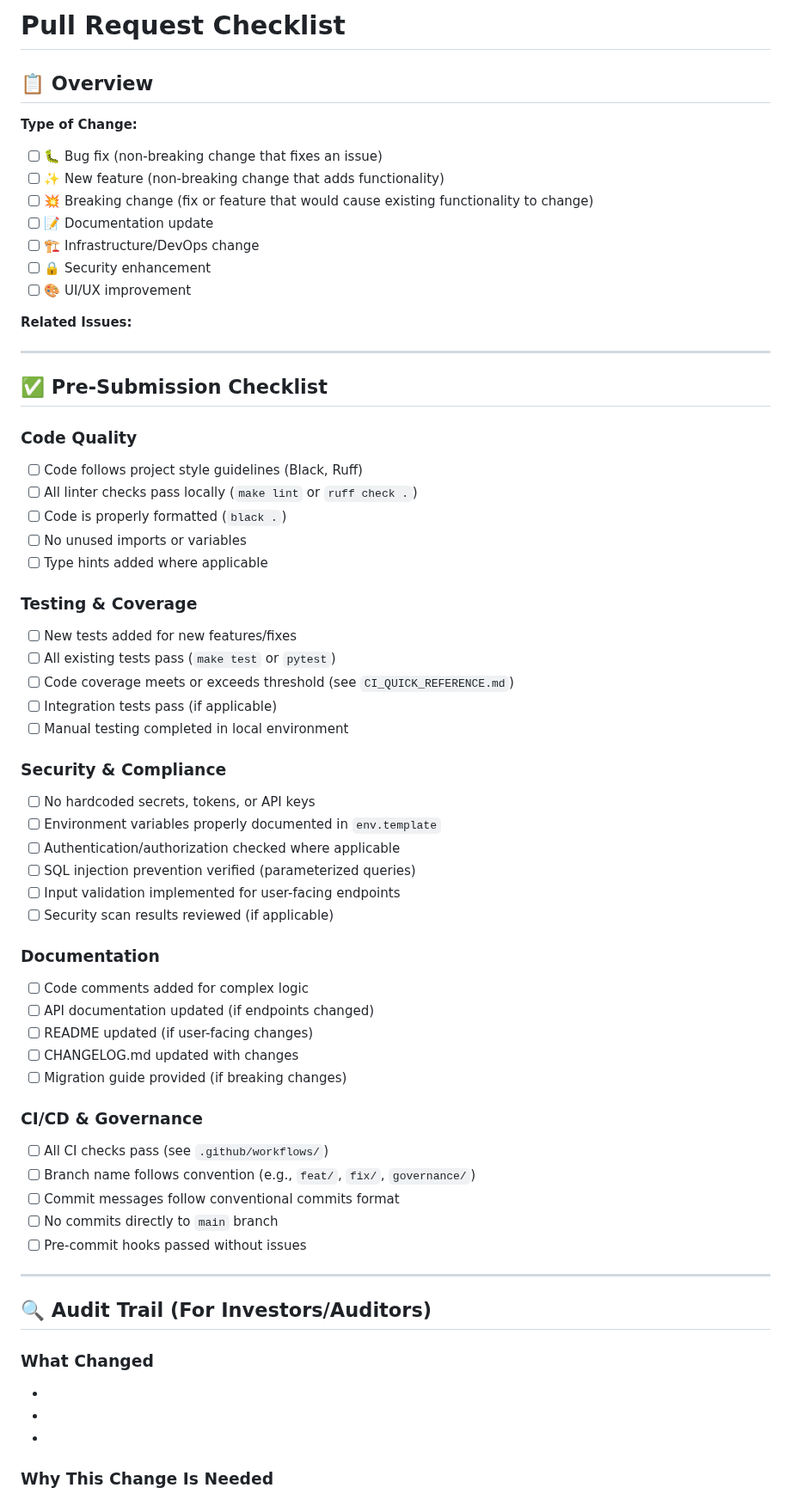
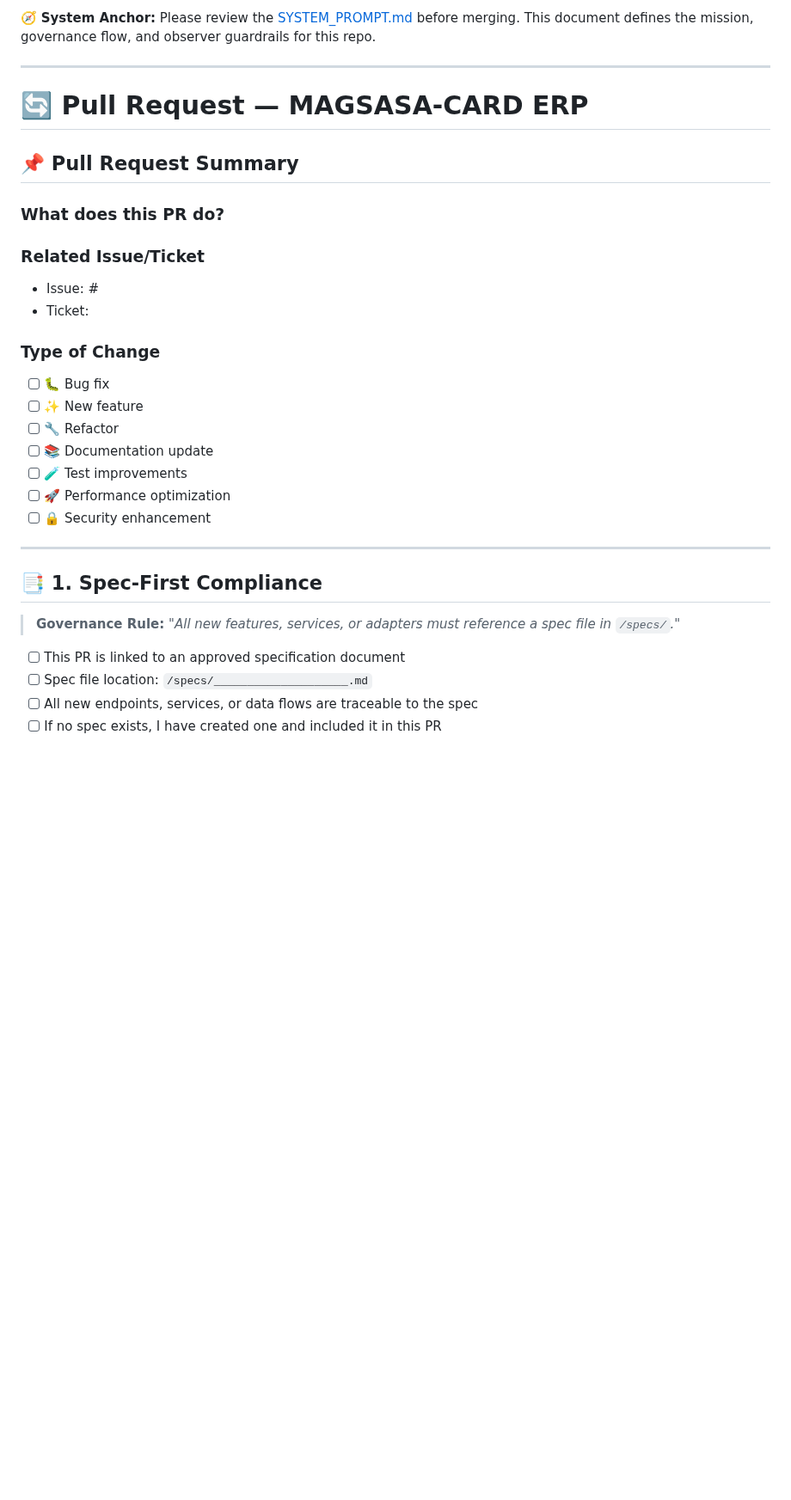
Before and after one commit to gerome650/MAGSASA-CARD-ERP, a Markdown page: .github/PULL_REQUEST_TEMPLATE.md, the part around one of its changes. Shown at 86% size. Drawn GitHub-style; blank space fills up the shorter version.

```diff
--- a/.github/PULL_REQUEST_TEMPLATE.md
+++ b/.github/PULL_REQUEST_TEMPLATE.md
@@ -1,70 +1,44 @@
-# Pull Request Checklist
-
-## 📋 Overview
-<!-- Provide a brief summary of what this PR accomplishes -->
-
-**Type of Change:**
-- [ ] 🐛 Bug fix (non-breaking change that fixes an issue)
-- [ ] ✨ New feature (non-breaking change that adds functionality)
-- [ ] 💥 Breaking change (fix or feature that would cause existing functionality to change)
-- [ ] 📝 Documentation update
-- [ ] 🏗️ Infrastructure/DevOps change
-- [ ] 🔒 Security enhancement
-- [ ] 🎨 UI/UX improvement
-
-**Related Issues:**
-<!-- Link to related issues: Fixes #123, Related to #456 -->
+🧭 **System Anchor:** Please review the [SYSTEM_PROMPT.md](../SYSTEM_PROMPT.md) before merging.
+This document defines the mission, governance flow, and observer guardrails for this repo.
 
 ---
 
-## ✅ Pre-Submission Checklist
+# 🔄 Pull Request — MAGSASA-CARD ERP
 
-### Code Quality
-- [ ] Code follows project style guidelines (Black, Ruff)
-- [ ] All linter checks pass locally (`make lint` or `ruff check .`)
-- [ ] Code is properly formatted (`black .`)
-- [ ] No unused imports or variables
-- [ ] Type hints added where applicable
+<!--
+This PR template enforces governance standards from `/docs/cursor-prompt.md`.
+Complete ALL sections before requesting review.
+-->
 
-### Testing & Coverage
-- [ ] New tests added for new features/fixes
-- [ ] All existing tests pass (`make test` or `pytest`)
-- [ ] Code coverage meets or exceeds threshold (see `CI_QUICK_REFERENCE.md`)
-- [ ] Integration tests pass (if applicable)
-- [ ] Manual testing completed in local environment
+## 📌 Pull Request Summary
 
-### Security & Compliance
-- [ ] No hardcoded secrets, tokens, or API keys
-- [ ] Environment variables properly documented in `env.template`
-- [ ] Authentication/authorization checked where applicable
-- [ ] SQL injection prevention verified (parameterized queries)
-- [ ] Input validation implemented for user-facing endpoints
-- [ ] Security scan results reviewed (if applicable)
+### What does this PR do?
+<!-- Provide a clear, concise description of the changes -->
 
-### Documentation
-- [ ] Code comments added for complex logic
-- [ ] API documentation updated (if endpoints changed)
-- [ ] README updated (if user-facing changes)
-- [ ] CHANGELOG.md updated with changes
-- [ ] Migration guide provided (if breaking changes)
 
-### CI/CD & Governance
-- [ ] All CI checks pass (see `.github/workflows/`)
-- [ ] Branch name follows convention (e.g., `feat/`, `fix/`, `governance/`)
-- [ ] Commit messages follow conventional commits format
-- [ ] No commits directly to `main` branch
-- [ ] Pre-commit hooks passed without issues
+### Related Issue/Ticket
+<!-- Link to issue, Jira ticket, or Notion page -->
+- Issue: #
+- Ticket:
+
+### Type of Change
+<!-- Mark with [x] -->
+- [ ] 🐛 Bug fix
+- [ ] ✨ New feature
+- [ ] 🔧 Refactor
+- [ ] 📚 Documentation update
+- [ ] 🧪 Test improvements
+- [ ] 🚀 Performance optimization
+- [ ] 🔒 Security enhancement
 
 ---
 
-## 🔍 Audit Trail (For Investors/Auditors)
+## 📑 1. Spec-First Compliance
 
-### What Changed
-<!-- List the key changes in bullet points -->
--
--
--
+> **Governance Rule:** *"All new features, services, or adapters must reference a spec file in `/specs/`."*
 
-### Why This Change Is Needed
-<!-- Explain the business or technical rationale -->
+- [ ] This PR is linked to an approved specification document
+- [ ] Spec file location: `/specs/____________________.md`
+- [ ] All new endpoints, services, or data flows are traceable to the spec
+- [ ] If no spec exists, I have created one and included it in this PR
 
```
Also changed, not shown: other parts of .github/PULL_REQUEST_TEMPLATE.md (+183 -93 lines).
